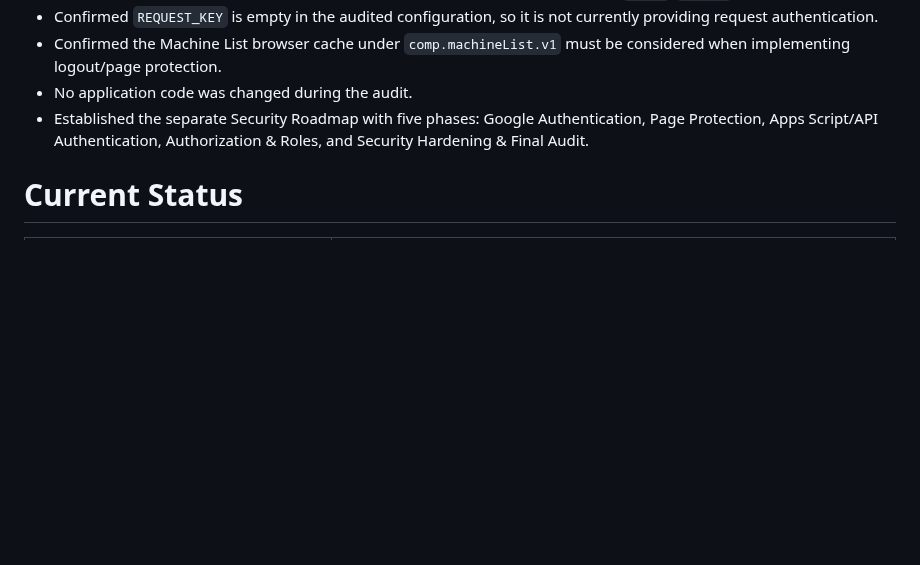
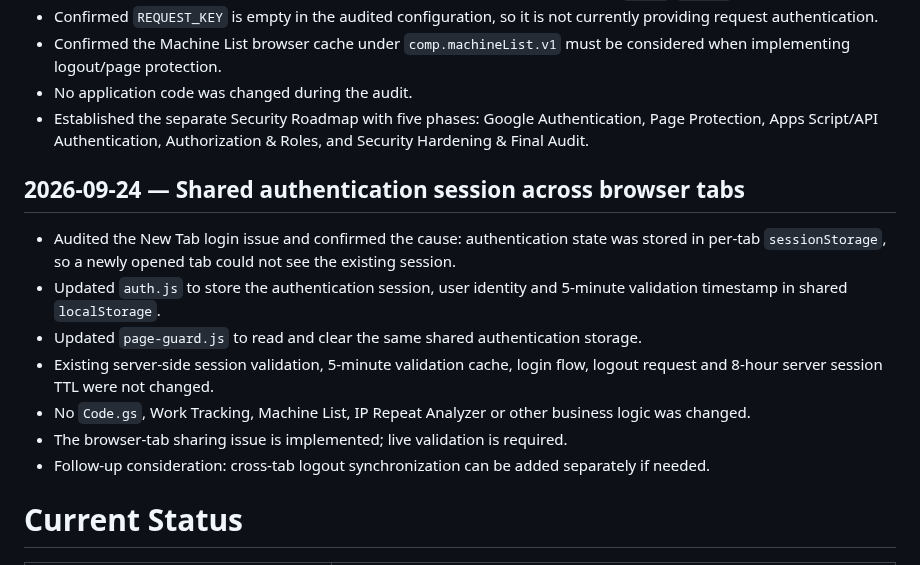
Before and after one commit to noxxadev/comp, a Markdown page: README.md, the part around the change. Drawn GitHub-style; blank space fills up the shorter version.

Commit message:
Document shared auth session across tabs

```diff
--- a/README.md
+++ b/README.md
@@ -785,6 +785,16 @@ Final outcome:
 - No application code was changed during the audit.
 - Established the separate Security Roadmap with five phases: Google Authentication, Page Protection, Apps Script/API Authentication, Authorization & Roles, and Security Hardening & Final Audit.
 
+
+## 2026-09-24 — Shared authentication session across browser tabs
+- Audited the New Tab login issue and confirmed the cause: authentication state was stored in per-tab `sessionStorage`, so a newly opened tab could not see the existing session.
+- Updated `auth.js` to store the authentication session, user identity and 5-minute validation timestamp in shared `localStorage`.
+- Updated `page-guard.js` to read and clear the same shared authentication storage.
+- Existing server-side session validation, 5-minute validation cache, login flow, logout request and 8-hour server session TTL were not changed.
+- No `Code.gs`, Work Tracking, Machine List, IP Repeat Analyzer or other business logic was changed.
+- The browser-tab sharing issue is implemented; live validation is required.
+- Follow-up consideration: cross-tab logout synchronization can be added separately if needed.
+
 # Current Status
 
 | Phase | Status |
```
